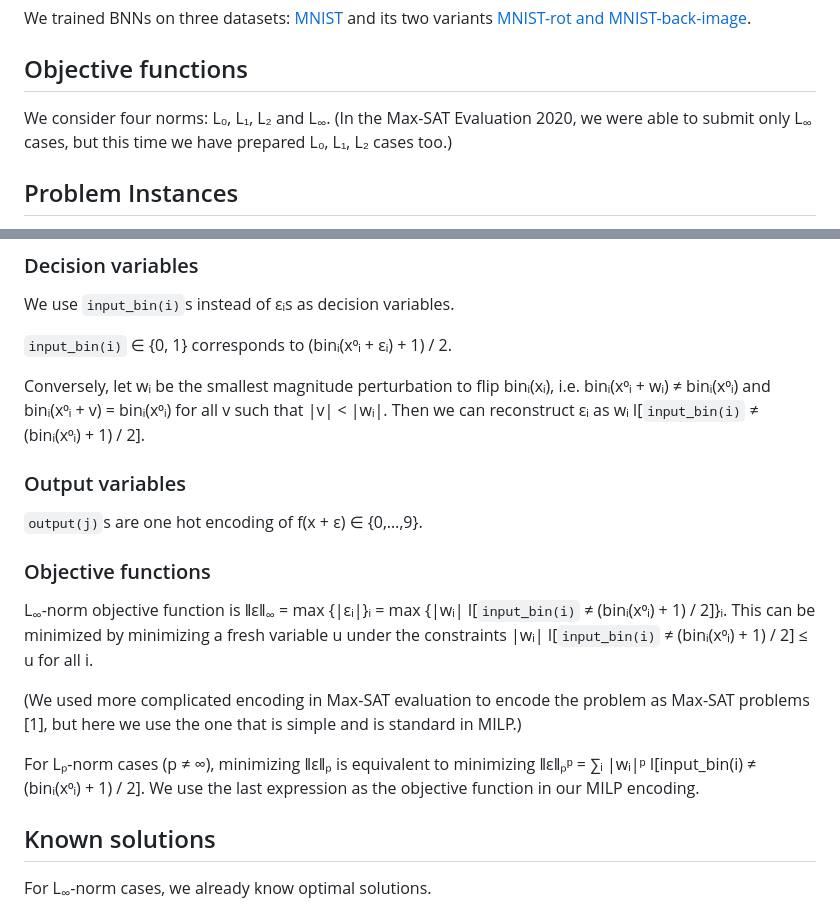
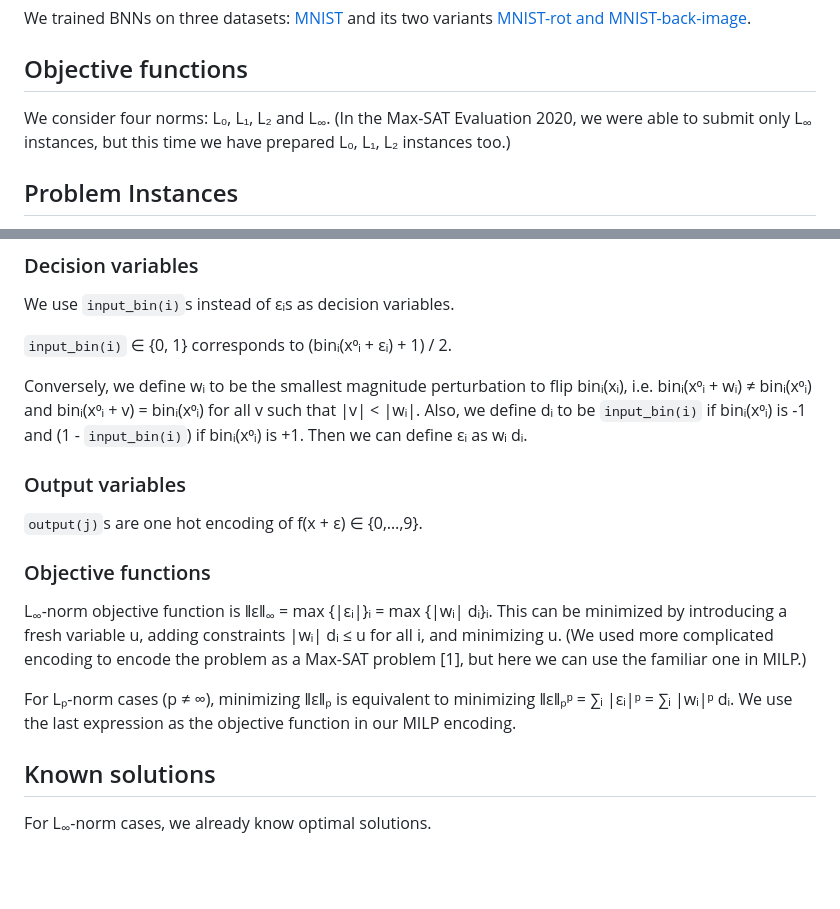
Before and after one commit to msakai/bnn-verification, a Markdown page: miplib2024_submission/additional_files/README.md, 2 parts joined by grey strips. Drawn GitHub-style; blank space fills up the shorter version.

```diff
--- a/miplib2024_submission/additional_files/README.md
+++ b/miplib2024_submission/additional_files/README.md
@@ -37,7 +37,7 @@ We trained BNNs on three datasets: [MNIST](https://yann.lecun.com/exdb/mnist/) a
 
 ## Objective functions
 
-We consider four norms: L₀, L₁, L₂ and L<sub>∞</sub>. (In the Max-SAT Evaluation 2020, we were able to submit only L<sub>∞</sub> cases, but this time we have prepared L₀, L₁, L₂  cases too.)
+We consider four norms: L₀, L₁, L₂ and L<sub>∞</sub>. (In the Max-SAT Evaluation 2020, we were able to submit only L<sub>∞</sub> instances, but this time we have prepared L₀, L₁, L₂ instances too.)
 
 ## Problem Instances
 
@@ -68,7 +68,7 @@ We use `input_bin(i)`s instead of εᵢs as decision variables.
 
 `input_bin(i)` ∈ {0, 1} corresponds to (binᵢ(x⁰ᵢ + εᵢ) + 1) / 2.
 
-Conversely, let wᵢ be the smallest magnitude perturbation to flip binᵢ(xᵢ), i.e. binᵢ(x⁰ᵢ + wᵢ) ≠ binᵢ(x⁰ᵢ) and binᵢ(x⁰ᵢ + v) = binᵢ(x⁰ᵢ) for all v such that |v| < |wᵢ|. Then we can reconstruct εᵢ as wᵢ I[`input_bin(i)` ≠ (binᵢ(x⁰ᵢ) + 1) / 2].
+Conversely, we define wᵢ to be the smallest magnitude perturbation to flip binᵢ(xᵢ), i.e. binᵢ(x⁰ᵢ + wᵢ) ≠ binᵢ(x⁰ᵢ) and binᵢ(x⁰ᵢ + v) = binᵢ(x⁰ᵢ) for all v such that |v| < |wᵢ|. Also, we define dᵢ to be `input_bin(i)` if binᵢ(x⁰ᵢ) is -1 and (1 - `input_bin(i)`) if binᵢ(x⁰ᵢ) is +1. Then we can define εᵢ as wᵢ dᵢ.
 
 ### Output variables
 
@@ -76,11 +76,9 @@ Conversely, let wᵢ be the smallest magnitude perturbation to flip binᵢ(xᵢ)
 
 ### Objective functions
 
-L<sub>∞</sub>-norm objective function is ǁεǁ<sub>∞</sub> = max {|εᵢ|}ᵢ = max {|wᵢ| I[`input_bin(i)` ≠ (binᵢ(x⁰ᵢ) + 1) / 2]}ᵢ. This can be minimized by minimizing a fresh variable u under the constraints |wᵢ| I[`input_bin(i)` ≠ (binᵢ(x⁰ᵢ) + 1) / 2] ≤ u for all i.
+L<sub>∞</sub>-norm objective function is ǁεǁ<sub>∞</sub> = max {|εᵢ|}ᵢ = max {|wᵢ| dᵢ}ᵢ. This can be minimized by introducing a fresh variable u, adding constraints |wᵢ| dᵢ ≤ u for all i, and minimizing u. (We used more complicated encoding to encode the problem as a Max-SAT problem [1], but here we can use the familiar one in MILP.)
 
-(We used more complicated encoding in Max-SAT evaluation to encode the problem as Max-SAT problems [1], but here we use the one that is simple and is standard in MILP.)
-
-For Lₚ-norm cases (p ≠ ∞), minimizing ǁεǁₚ is equivalent to minimizing ǁεǁₚᵖ = ∑ᵢ |wᵢ|ᵖ I[input_bin(i) ≠ (binᵢ(x⁰ᵢ) + 1) / 2]. We use the last expression as the objective function in our MILP encoding.
+For Lₚ-norm cases (p ≠ ∞), minimizing ǁεǁₚ is equivalent to minimizing ǁεǁₚᵖ = ∑ᵢ |εᵢ|ᵖ = ∑ᵢ |wᵢ|ᵖ dᵢ. We use the last expression as the objective function in our MILP encoding.
 
 ## Known solutions
 
```
